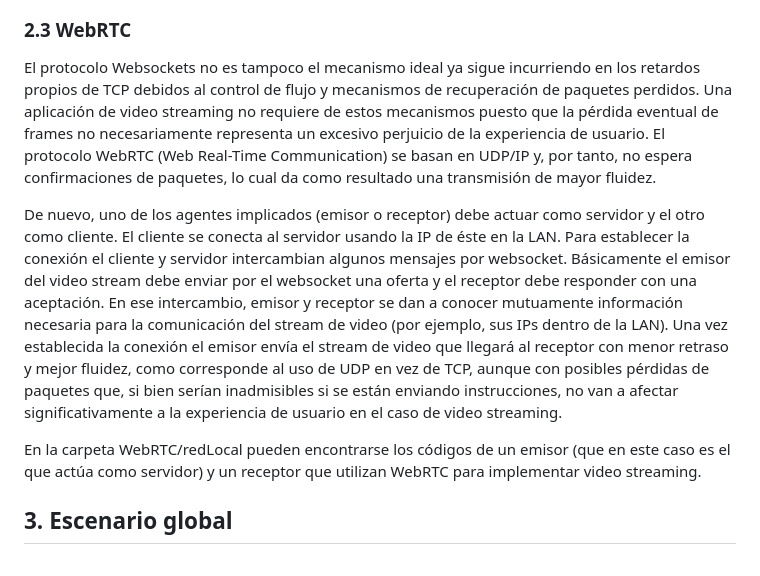
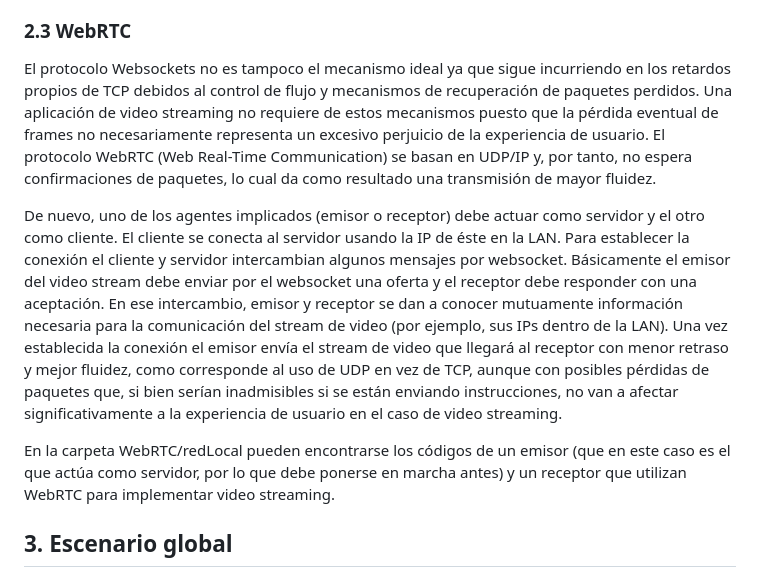
Before and after one commit to dronsEETAC/Tutorial_VideoStreaming, a Markdown page: README.md, the part around the change. GitHub-like rendering.

```diff
--- a/README.md
+++ b/README.md
@@ -58,11 +58,11 @@ En la carpeta Websockets/redLocal pueden encontrarse los códigos de un emisor y
 
 ### 2.3 WebRTC
 
-El protocolo Websockets no es tampoco el mecanismo ideal ya sigue incurriendo en los retardos propios de TCP debidos al control de flujo y mecanismos de recuperación de paquetes perdidos. Una aplicación de video streaming no requiere de estos mecanismos puesto que la pérdida eventual de frames no necesariamente representa un excesivo perjuicio de la experiencia de usuario. El protocolo WebRTC (Web Real-Time Communication) se basan en UDP/IP y, por tanto, no espera confirmaciones de paquetes, lo cual da como resultado una transmisión de mayor fluidez.
+El protocolo Websockets no es tampoco el mecanismo ideal ya que sigue incurriendo en los retardos propios de TCP debidos al control de flujo y mecanismos de recuperación de paquetes perdidos. Una aplicación de video streaming no requiere de estos mecanismos puesto que la pérdida eventual de frames no necesariamente representa un excesivo perjuicio de la experiencia de usuario. El protocolo WebRTC (Web Real-Time Communication) se basan en UDP/IP y, por tanto, no espera confirmaciones de paquetes, lo cual da como resultado una transmisión de mayor fluidez.
 
 De nuevo, uno de los agentes implicados (emisor o receptor) debe actuar como servidor y el otro como cliente. El cliente se conecta al servidor usando la IP de éste en la LAN. Para establecer la conexión el cliente y servidor intercambian algunos mensajes por websocket. Básicamente el emisor del video stream debe enviar por el websocket una oferta y el receptor debe responder con una aceptación. En ese intercambio, emisor y receptor se dan a conocer mutuamente información necesaria para la comunicación del stream de video (por ejemplo, sus IPs dentro de la LAN). Una vez establecida la conexión el emisor envía el stream de video que llegará al receptor con menor retraso y mejor fluidez, como corresponde al uso de UDP en vez de TCP, aunque con posibles pérdidas de paquetes que, si bien serían inadmisibles si se están enviando instrucciones, no van a afectar significativamente a la experiencia de usuario en el caso de video streaming.
 
-En la carpeta WebRTC/redLocal pueden encontrarse los códigos de un emisor (que en este caso es el que actúa como servidor) y un receptor que utilizan WebRTC para implementar video streaming.
+En la carpeta WebRTC/redLocal pueden encontrarse los códigos de un emisor (que en este caso es el que actúa como servidor, por lo que debe ponerse en marcha antes) y un receptor que utilizan WebRTC para implementar video streaming.
 
 ## 3. Escenario global
 
```
